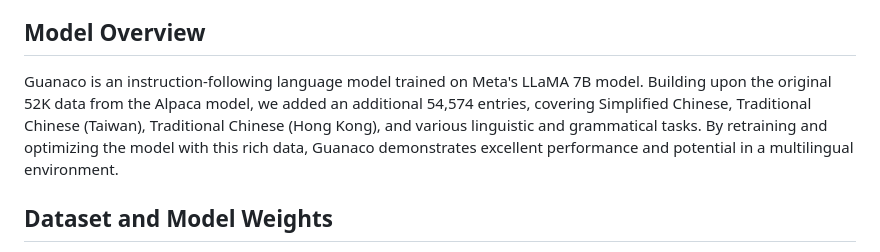
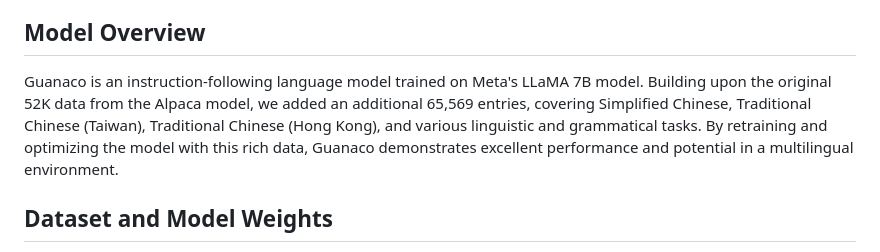
Before and after one commit to Guanaco-Model/Guanaco-Model.github.io, a Markdown page: README.md, the part around the change. Drawn GitHub-style.

```diff
--- a/README.md
+++ b/README.md
@@ -4,7 +4,7 @@ As artificial intelligence technology rapidly advances, instruction-following la
 
 ## Model Overview
 
-Guanaco is an instruction-following language model trained on Meta's LLaMA 7B model. Building upon the original 52K data from the Alpaca model, we added an additional 54,574 entries, covering Simplified Chinese, Traditional Chinese (Taiwan), Traditional Chinese (Hong Kong), and various linguistic and grammatical tasks. By retraining and optimizing the model with this rich data, Guanaco demonstrates excellent performance and potential in a multilingual environment.
+Guanaco is an instruction-following language model trained on Meta's LLaMA 7B model. Building upon the original 52K data from the Alpaca model, we added an additional 65,569 entries, covering Simplified Chinese, Traditional Chinese (Taiwan), Traditional Chinese (Hong Kong), and various linguistic and grammatical tasks. By retraining and optimizing the model with this rich data, Guanaco demonstrates excellent performance and potential in a multilingual environment.
 
 ## Dataset and Model Weights
 
```
